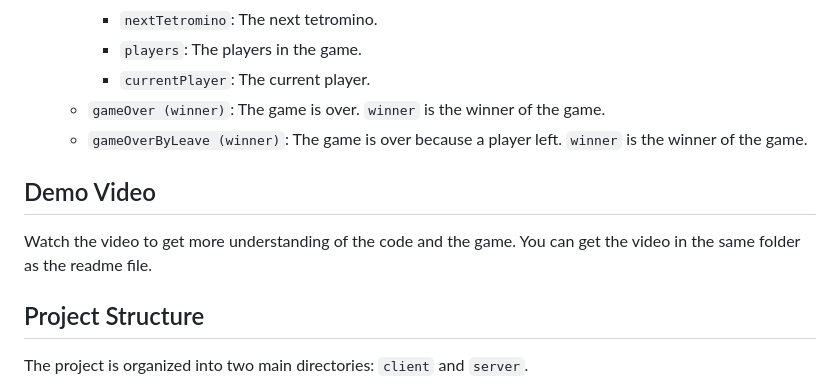
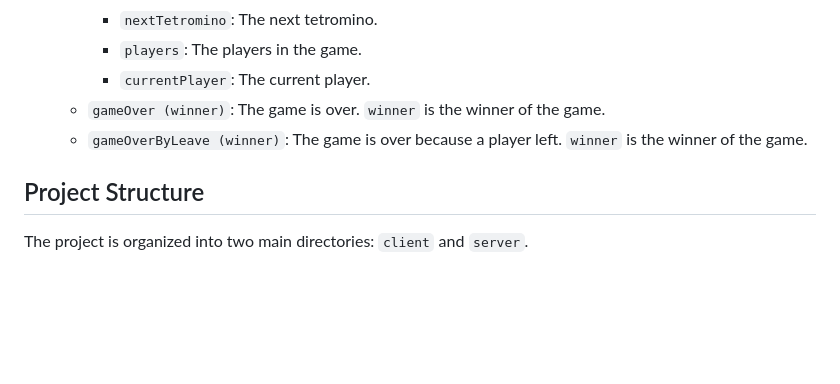
Before and after one commit to zoubaidas/3d-multiplayer-tetris, a Markdown page: readme.md, the part around the change. Rendered like a GitHub page; blank space fills up the shorter version.

```diff
--- a/readme.md
+++ b/readme.md
@@ -81,10 +81,6 @@ Learn more about this working (Tutorials) [here](https://socket.io/docs/v4/tutor
 
 
 
-## Demo Video
-Watch the video to get more understanding of the code and the game. You can get the video in the same folder as the readme file.
-
-
 ## Project Structure
 
 The project is organized into two main directories: `client` and `server`.
```
